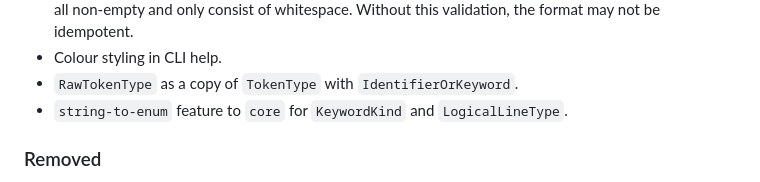
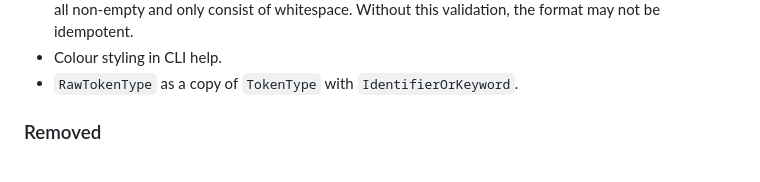
Before and after one commit to zaneduffield/pasfmt, a Markdown page: CHANGELOG.md, the part around the change. Rendered like a GitHub page.

Commit message:
Remove mention of core feature flag from `CHANGELOG.md`

```diff
--- a/CHANGELOG.md
+++ b/CHANGELOG.md
@@ -30,7 +30,6 @@ and this project adheres to [Semantic Versioning](https://semver.org/spec/v2.0.0
   idempotent.
 - Colour styling in CLI help.
 - `RawTokenType` as a copy of `TokenType` with `IdentifierOrKeyword`.
-- `string-to-enum` feature to `core` for `KeywordKind` and `LogicalLineType`.
 
 ### Removed
 
```
